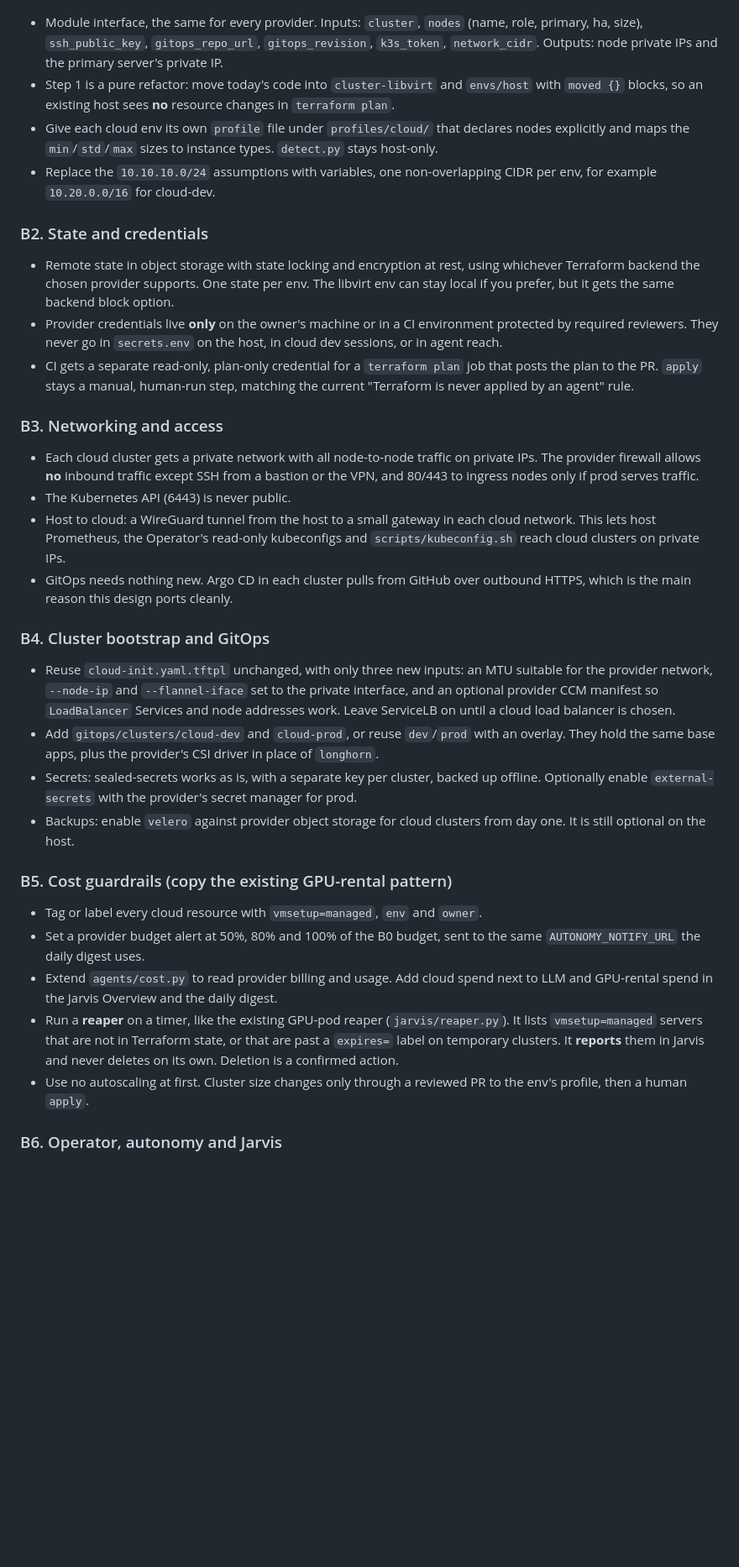
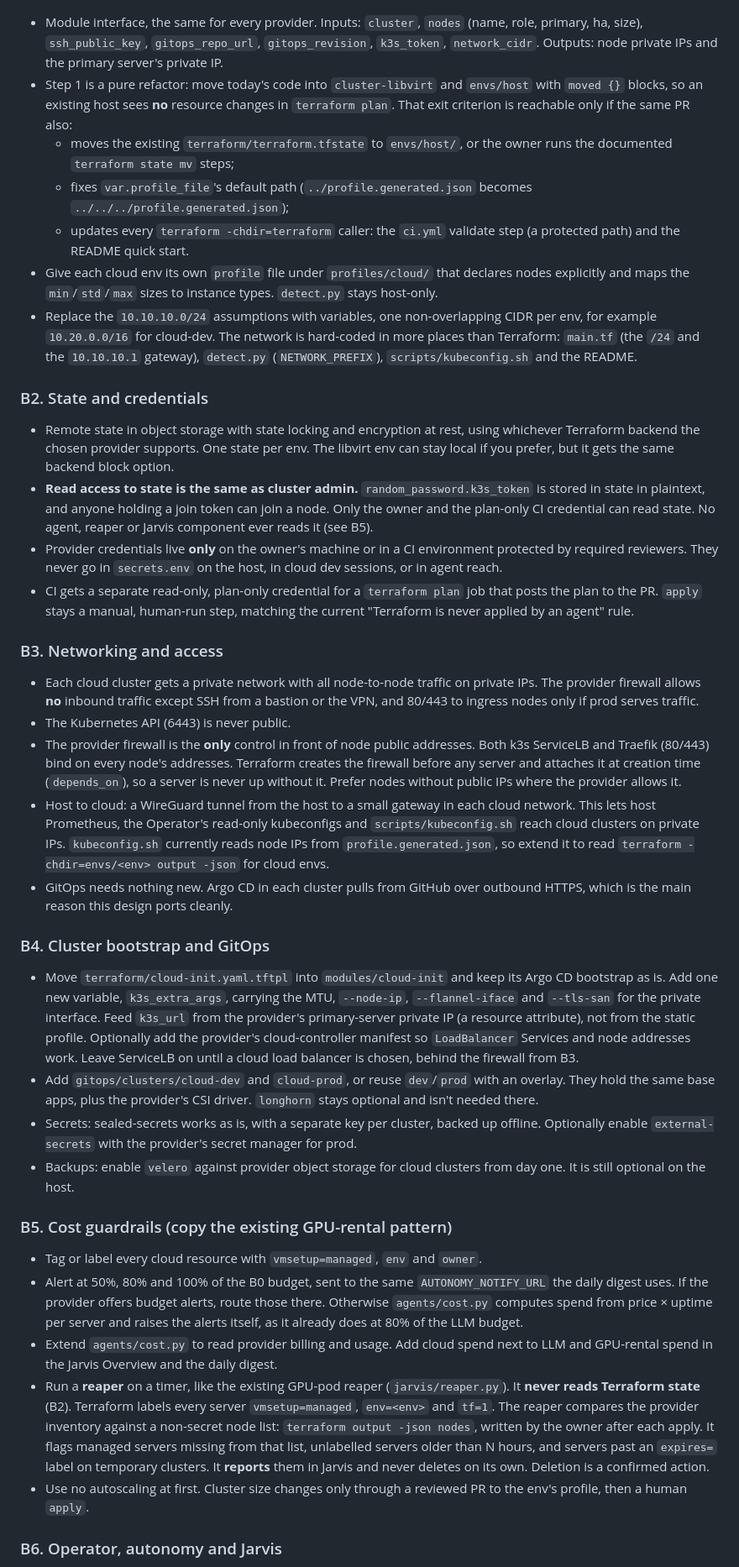
Before and after one commit to kuuratsanik/VM-setup, a Markdown page: docs/cloud-plan.md, the part around one of its changes. Shown at 84% size. Rendered like a GitHub page; blank space fills up the shorter version.

````diff
--- a/docs/cloud-plan.md
+++ b/docs/cloud-plan.md
@@ -142,13 +148,17 @@ terraform/
 ```
 
 - Module interface, the same for every provider. Inputs: `cluster`, `nodes` (name, role, primary, ha, size), `ssh_public_key`, `gitops_repo_url`, `gitops_revision`, `k3s_token`, `network_cidr`. Outputs: node private IPs and the primary server's private IP.
-- Step 1 is a pure refactor: move today's code into `cluster-libvirt` and `envs/host` with `moved {}` blocks, so an existing host sees **no** resource changes in `terraform plan`.
+- Step 1 is a pure refactor: move today's code into `cluster-libvirt` and `envs/host` with `moved {}` blocks, so an existing host sees **no** resource changes in `terraform plan`. That exit criterion is reachable only if the same PR also:
+  - moves the existing `terraform/terraform.tfstate` to `envs/host/`, or the owner runs the documented `terraform state mv` steps;
+  - fixes `var.profile_file`'s default path (`../profile.generated.json` becomes `../../../profile.generated.json`);
+  - updates every `terraform -chdir=terraform` caller: the `ci.yml` validate step (a protected path) and the README quick start.
 - Give each cloud env its own `profile` file under `profiles/cloud/` that declares nodes explicitly and maps the `min`/`std`/`max` sizes to instance types. `detect.py` stays host-only.
-- Replace the `10.10.10.0/24` assumptions with variables, one non-overlapping CIDR per env, for example `10.20.0.0/16` for cloud-dev.
+- Replace the `10.10.10.0/24` assumptions with variables, one non-overlapping CIDR per env, for example `10.20.0.0/16` for cloud-dev. The network is hard-coded in more places than Terraform: `main.tf` (the `/24` and the `10.10.10.1` gateway), `detect.py` (`NETWORK_PREFIX`), `scripts/kubeconfig.sh` and the README.
 
 ### B2. State and credentials
 
 - Remote state in object storage with state locking and encryption at rest, using whichever Terraform backend the chosen provider supports. One state per env. The libvirt env can stay local if you prefer, but it gets the same backend block option.
+- **Read access to state is the same as cluster admin.** `random_password.k3s_token` is stored in state in plaintext, and anyone holding a join token can join a node. Only the owner and the plan-only CI credential can read state. No agent, reaper or Jarvis component ever reads it (see B5).
 - Provider credentials live **only** on the owner's machine or in a CI environment protected by required reviewers. They never go in `secrets.env` on the host, in cloud dev sessions, or in agent reach.
 - CI gets a separate read-only, plan-only credential for a `terraform plan` job that posts the plan to the PR. `apply` stays a manual, human-run step, matching the current "Terraform is never applied by an agent" rule.
 
@@ -156,22 +166,23 @@ terraform/
 
 - Each cloud cluster gets a private network with all node-to-node traffic on private IPs. The provider firewall allows **no** inbound traffic except SSH from a bastion or the VPN, and 80/443 to ingress nodes only if prod serves traffic.
 - The Kubernetes API (6443) is never public.
-- Host to cloud: a WireGuard tunnel from the host to a small gateway in each cloud network. This lets host Prometheus, the Operator's read-only kubeconfigs and `scripts/kubeconfig.sh` reach cloud clusters on private IPs.
+- The provider firewall is the **only** control in front of node public addresses. Both k3s ServiceLB and Traefik (80/443) bind on every node's addresses. Terraform creates the firewall before any server and attaches it at creation time (`depends_on`), so a server is never up without it. Prefer nodes without public IPs where the provider allows it.
+- Host to cloud: a WireGuard tunnel from the host to a small gateway in each cloud network. This lets host Prometheus, the Operator's read-only kubeconfigs and `scripts/kubeconfig.sh` reach cloud clusters on private IPs. `kubeconfig.sh` currently reads node IPs from `profile.generated.json`, so extend it to read `terraform -chdir=envs/<env> output -json` for cloud envs.
 - GitOps needs nothing new. Argo CD in each cluster pulls from GitHub over outbound HTTPS, which is the main reason this design ports cleanly.
 
 ### B4. Cluster bootstrap and GitOps
 
-- Reuse `cloud-init.yaml.tftpl` unchanged, with only three new inputs: an MTU suitable for the provider network, `--node-ip` and `--flannel-iface` set to the private interface, and an optional provider CCM manifest so `LoadBalancer` Services and node addresses work. Leave ServiceLB on until a cloud load balancer is chosen.
-- Add `gitops/clusters/cloud-dev` and `cloud-prod`, or reuse `dev`/`prod` with an overlay. They hold the same base apps, plus the provider's CSI driver in place of `longhorn`.
+- Move `terraform/cloud-init.yaml.tftpl` into `modules/cloud-init` and keep its Argo CD bootstrap as is. Add one new variable, `k3s_extra_args`, carrying the MTU, `--node-ip`, `--flannel-iface` and `--tls-san` for the private interface. Feed `k3s_url` from the provider's primary-server private IP (a resource attribute), not from the static profile. Optionally add the provider's cloud-controller manifest so `LoadBalancer` Services and node addresses work. Leave ServiceLB on until a cloud load balancer is chosen, behind the firewall from B3.
+- Add `gitops/clusters/cloud-dev` and `cloud-prod`, or reuse `dev`/`prod` with an overlay. They hold the same base apps, plus the provider's CSI driver. `longhorn` stays optional and isn't needed there.
 - Secrets: sealed-secrets works as is, with a separate key per cluster, backed up offline. Optionally enable `external-secrets` with the provider's secret manager for prod.
 - Backups: enable `velero` against provider object storage for cloud clusters from day one. It is still optional on the host.
 
 ### B5. Cost guardrails (copy the existing GPU-rental pattern)
 
 - Tag or label every cloud resource with `vmsetup=managed`, `env` and `owner`.
-- Set a provider budget alert at 50%, 80% and 100% of the B0 budget, sent to the same `AUTONOMY_NOTIFY_URL` the daily digest uses.
+- Alert at 50%, 80% and 100% of the B0 budget, sent to the same `AUTONOMY_NOTIFY_URL` the daily digest uses. If the provider offers budget alerts, route those there. Otherwise `agents/cost.py` computes spend from price × uptime per server and raises the alerts itself, as it already does at 80% of the LLM budget.
 - Extend `agents/cost.py` to read provider billing and usage. Add cloud spend next to LLM and GPU-rental spend in the Jarvis Overview and the daily digest.
-- Run a **reaper** on a timer, like the existing GPU-pod reaper (`jarvis/reaper.py`). It lists `vmsetup=managed` servers that are not in Terraform state, or that are past a `expires=` label on temporary clusters. It **reports** them in Jarvis and never deletes on its own. Deletion is a confirmed action.
+- Run a **reaper** on a timer, like the existing GPU-pod reaper (`jarvis/reaper.py`). It **never reads Terraform state** (B2). Terraform labels every server `vmsetup=managed`, `env=<env>` and `tf=1`. The reaper compares the provider inventory against a non-secret node list: `terraform output -json nodes`, written by the owner after each apply. It flags managed servers missing from that list, unlabelled servers older than N hours, and servers past an `expires=` label on temporary clusters. It **reports** them in Jarvis and never deletes on its own. Deletion is a confirmed action.
 - Use no autoscaling at first. Cluster size changes only through a reviewed PR to the env's profile, then a human `apply`.
 
 ### B6. Operator, autonomy and Jarvis
````
Also changed, not shown: other parts of docs/cloud-plan.md (+37 -22 lines).
